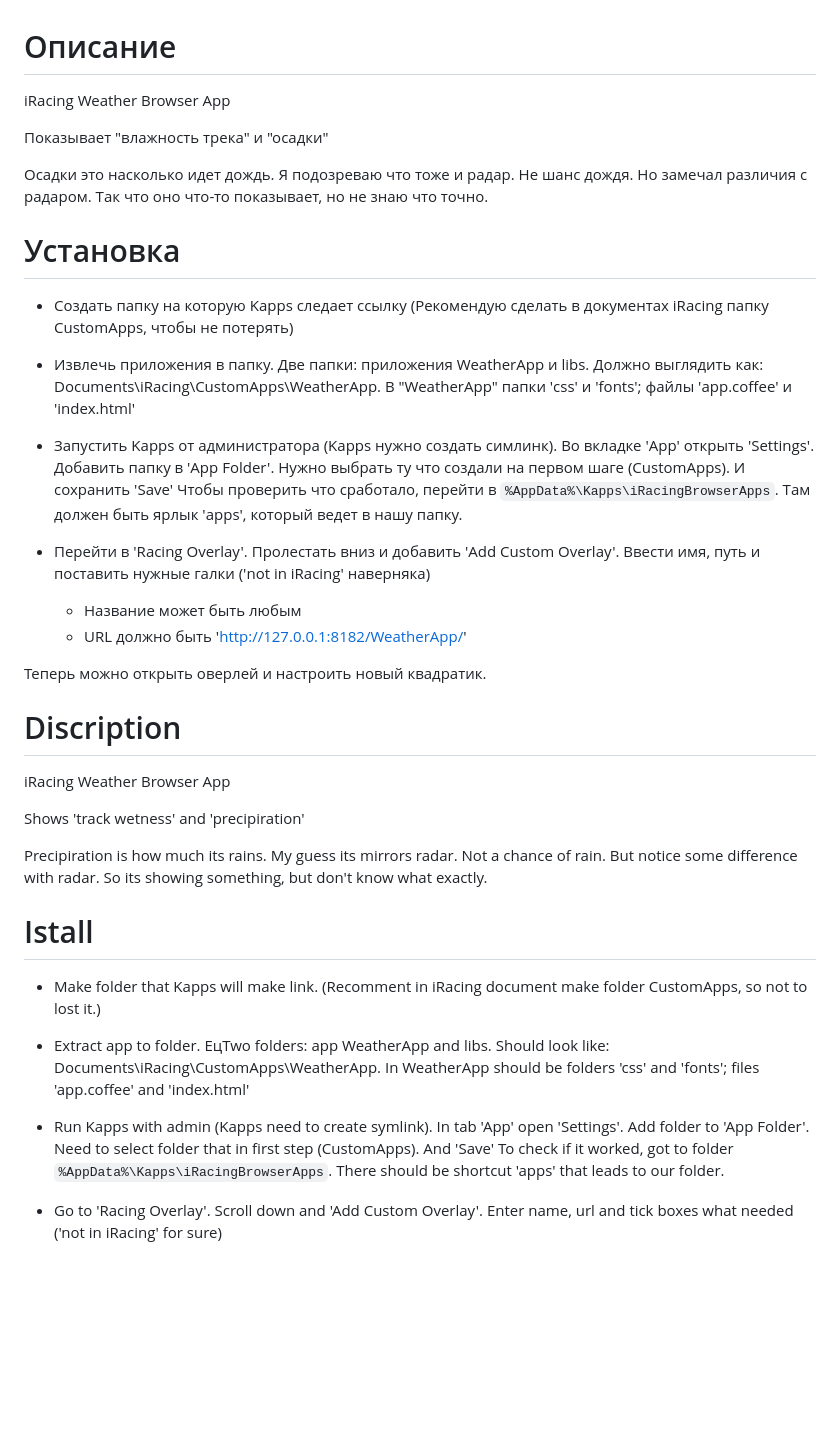
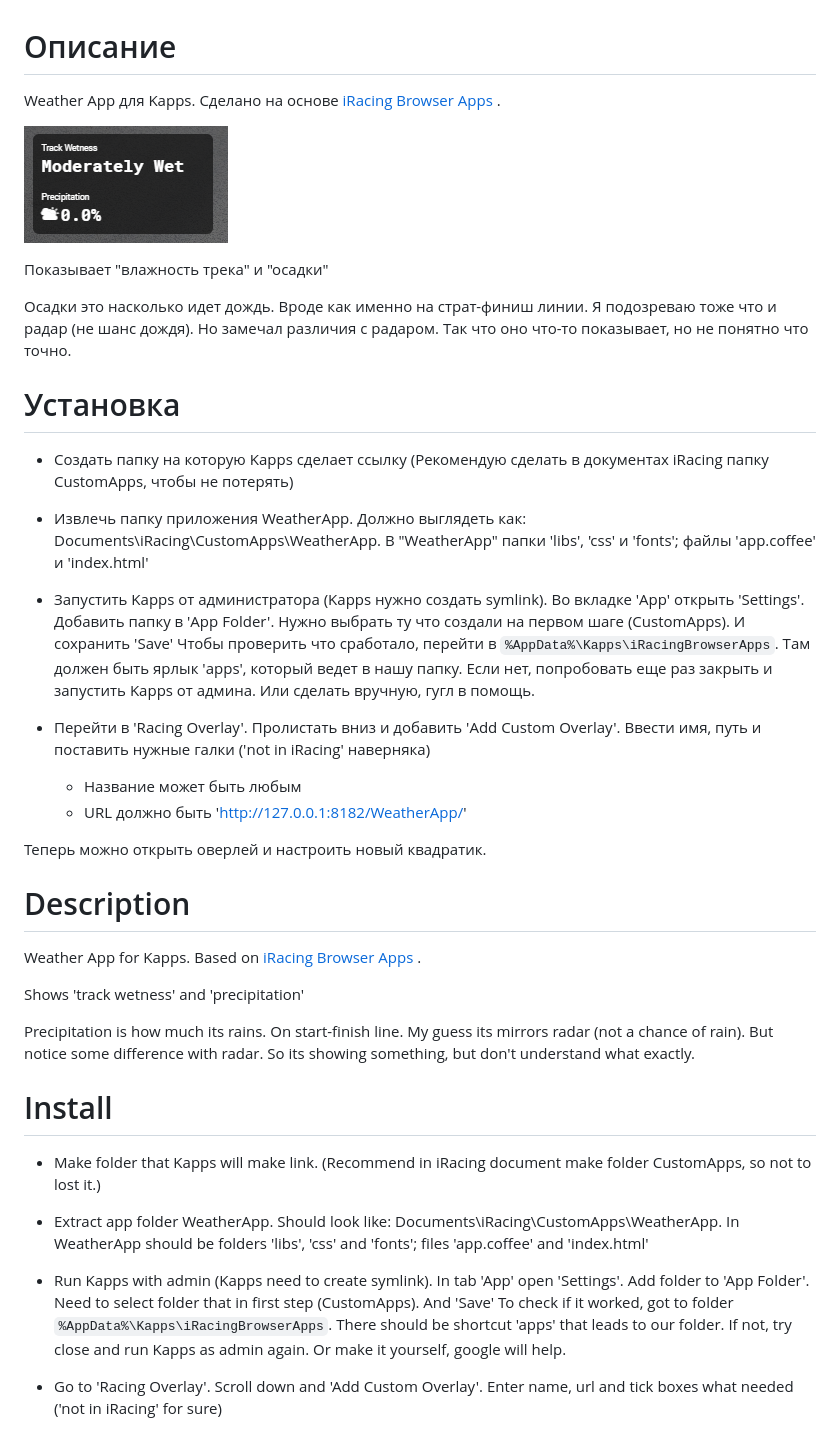
Before and after one commit to Rovlgut/ir_WeatherApp, a Markdown page: README.md, the part around the change. GitHub-like rendering; pictures changed too: img/image.png (added); blank space fills up the shorter version.

```diff
--- a/README.md
+++ b/README.md
@@ -1,47 +1,49 @@
 # Описание
 
-iRacing Weather Browser App
+Weather App для Kapps. Сделано на основе [iRacing Browser Apps ](https://ir-apps.kutu.ru/).
+
+![preview](img/image.png)
 
 Показывает "влажность трека" и "осадки"
 
-Осадки это насколько идет дождь. Я подозреваю что тоже и радар. Не шанс дождя. Но замечал различия с радаром. Так что оно что-то показывает, но не знаю что точно.
+Осадки это насколько идет дождь. Вроде как именно на страт-финиш линии. Я подозреваю тоже что и радар (не шанс дождя). Но замечал различия с радаром. Так что оно что-то показывает, но не понятно что точно.
 
 # Установка
 
-- Создать папку на которую Kapps следает ссылку
+- Создать папку на которую Kapps сделает ссылку
 (Рекомендую сделать в документах iRacing папку CustomApps, чтобы не потерять)
 
-- Извлечь приложения в папку. Две папки: приложения WeatherApp и libs.
-    Должно выглядить как: Documents\iRacing\CustomApps\WeatherApp. В "WeatherApp" папки 'css' и 'fonts'; файлы 'app.coffee' и 'index.html'
+- Извлечь папку приложения WeatherApp.
+    Должно выглядеть как: Documents\iRacing\CustomApps\WeatherApp. В "WeatherApp" папки 'libs', 'css' и 'fonts'; файлы 'app.coffee' и 'index.html'
 
-- Запустить Kapps от администратора (Kapps нужно создать симлинк). Во вкладке 'App' открыть 'Settings'. Добавить папку в 'App Folder'. Нужно выбрать ту что создали на первом шаге (CustomApps). И сохранить 'Save'
-    Чтобы проверить что сработало, перейти в `%AppData%\Kapps\iRacingBrowserApps`. Там должен быть ярлык 'apps', который ведет в нашу папку.
+- Запустить Kapps от администратора (Kapps нужно создать symlink). Во вкладке 'App' открыть 'Settings'. Добавить папку в 'App Folder'. Нужно выбрать ту что создали на первом шаге (CustomApps). И сохранить 'Save'
+    Чтобы проверить что сработало, перейти в `%AppData%\Kapps\iRacingBrowserApps`. Там должен быть ярлык 'apps', который ведет в нашу папку. Если нет, попробовать еще раз закрыть и запустить Kapps от админа. Или сделать вручную, гугл в помощь.
 
-- Перейти в 'Racing Overlay'. Пролестать вниз и добавить 'Add Custom Overlay'. Ввести имя, путь и поставить нужные галки ('not in iRacing' наверняка)
+- Перейти в 'Racing Overlay'. Пролистать вниз и добавить 'Add Custom Overlay'. Ввести имя, путь и поставить нужные галки ('not in iRacing' наверняка)
     - Название может быть любым
     - URL должно быть 'http://127.0.0.1:8182/WeatherApp/'
 
 Теперь можно открыть оверлей и настроить новый квадратик.
 
 
-# Discription
+# Description
 
-iRacing Weather Browser App
+Weather App for Kapps. Based on [iRacing Browser Apps ](https://ir-apps.kutu.ru/).
 
-Shows 'track wetness' and 'precipiration'
+Shows 'track wetness' and 'precipitation'
 
-Precipiration is how much its rains. My guess its mirrors radar. Not a chance of rain. But notice some difference with radar. So its showing something, but don't know what exactly.
+Precipitation is how much its rains. On start-finish line. My guess its mirrors radar (not a chance of rain). But notice some difference with radar. So its showing something, but don't understand what exactly.
 
-# Istall
+# Install
 
 - Make folder that Kapps will make link.
-(Recomment in iRacing document make folder CustomApps, so not to lost it.)
+(Recommend in iRacing document make folder CustomApps, so not to lost it.)
 
-- Extract app to folder. ЕцTwo folders: app WeatherApp and libs.
-    Should look like: Documents\iRacing\CustomApps\WeatherApp. In WeatherApp should be folders 'css' and 'fonts'; files 'app.coffee' and 'index.html'
+- Extract app folder WeatherApp.
+    Should look like: Documents\iRacing\CustomApps\WeatherApp. In WeatherApp should be folders 'libs', 'css' and 'fonts'; files 'app.coffee' and 'index.html'
 
 - Run Kapps with admin (Kapps need to create symlink). In tab 'App' open 'Settings'. Add folder to 'App Folder'. Need to select folder that in first step (CustomApps). And 'Save'
-    To check if it worked, got to folder `%AppData%\Kapps\iRacingBrowserApps`. There should be shortcut 'apps' that leads to our folder.
+    To check if it worked, got to folder `%AppData%\Kapps\iRacingBrowserApps`. There should be shortcut 'apps' that leads to our folder. If not, try close and run Kapps as admin again. Or make it yourself, google will help.
 
 - Go to 'Racing Overlay'. Scroll down and 'Add Custom Overlay'. Enter name, url and tick boxes what needed ('not in iRacing' for sure)
     - Name can be any.
```
Also changed, not shown: 1 other file.
